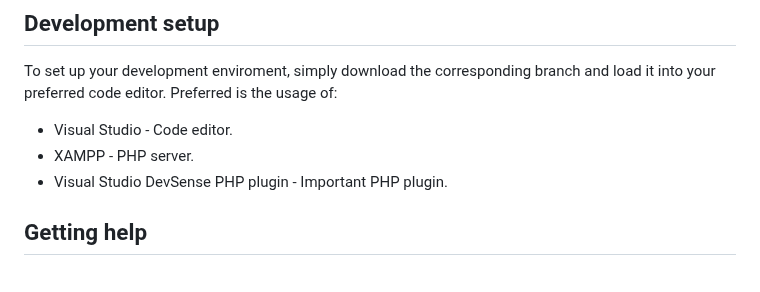
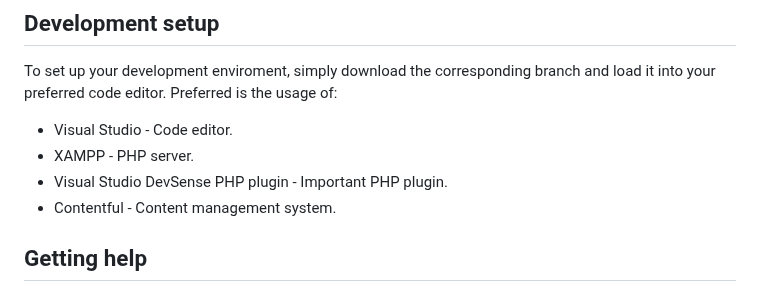
Before and after one commit to RubenTheCoder/Shunji-Railways-GitHub, a Markdown page: .github/CONTRIBUTING.md, the part around the change. Drawn GitHub-style.

Commit message:
Added entry to dev setup

```diff
--- a/.github/CONTRIBUTING.md
+++ b/.github/CONTRIBUTING.md
@@ -114,6 +114,7 @@ To set up your development enviroment, simply download the corresponding branch
 - Visual Studio - Code editor.
 - XAMPP - PHP server.
 - Visual Studio DevSense PHP plugin - Important PHP plugin.
+- Contentful - Content management system.
 
 
 
```
